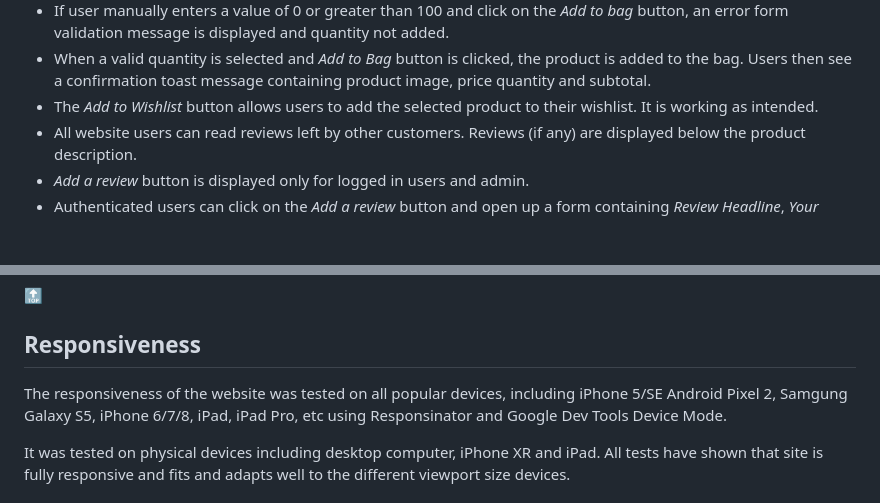
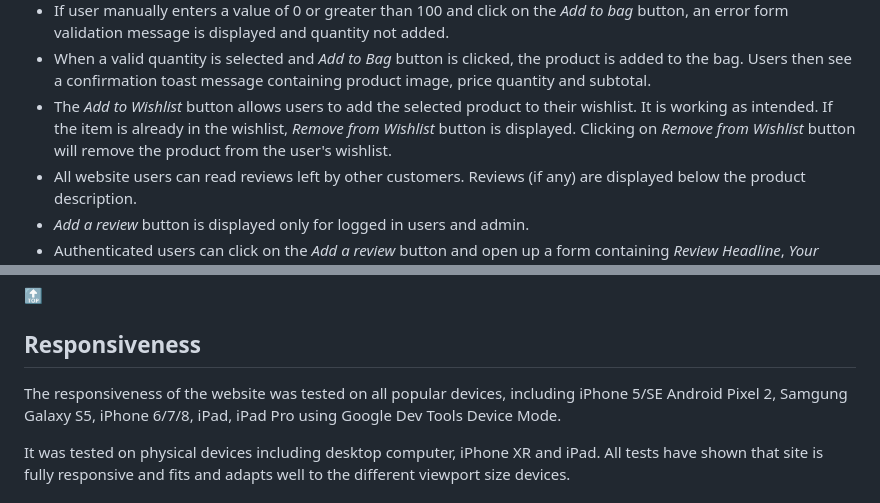
Before and after one commit to Nazulka/Poster-Panda, a Markdown page: TESTING.md, 2 parts joined by grey strips. Rendered like a GitHub page; blank space fills up the shorter version.

```diff
--- a/TESTING.md
+++ b/TESTING.md
@@ -133,7 +133,7 @@ Additionally, *edit* and *delete* buttons are displayed for the admin user.
 * If value of less than 1 or greater than 99 is selected, the form validation error message is displayed informing users.
 * If user manually enters a value of 0 or greater than 100 and click on the *Add to bag* button, an error form validation message is displayed and quantity not added.
 * When a valid quantity is selected and *Add to Bag* button is clicked, the product is added to the bag. Users then see a confirmation toast message containing product image, price quantity and subtotal.
-* The *Add to Wishlist* button allows users to add the selected product to their wishlist. It is working as intended.
+* The *Add to Wishlist* button allows users to add the selected product to their wishlist. It is working as intended. If the item is already in the wishlist, _Remove from Wishlist_ button is displayed. Clicking on _Remove from Wishlist_ button will remove the product from the user's wishlist.
 * All website users can read reviews left by other customers. Reviews (if any) are displayed below the product description.
 * *Add a review* button is displayed only for logged in users and admin.
 * Authenticated users can click on the *Add a review* button and open up a form containing *Review Headline*, *Your Comments* and a *Rating* required fields. If the form is submitted successfully, users get a toast notification confirming it.
@@ -200,7 +200,7 @@ Additionally, *edit* and *delete* buttons are displayed for the admin user.
 
 ## Responsiveness
 
-The responsiveness of the website was tested on all popular devices, including iPhone 5/SE Android Pixel 2, Samgung Galaxy S5, iPhone 6/7/8, iPad, iPad Pro, etc using Responsinator and Google Dev Tools Device Mode.
+The responsiveness of the website was tested on all popular devices, including iPhone 5/SE Android Pixel 2, Samgung Galaxy S5, iPhone 6/7/8, iPad, iPad Pro using Google Dev Tools Device Mode.
 
 It was tested on physical devices including desktop computer, iPhone XR and iPad. All tests have shown that site is fully responsive and fits and adapts well to the different viewport size devices.
 
```
Also changed, not shown: README.md (+7 -2 lines), media/home-page.png, 2 other files.
